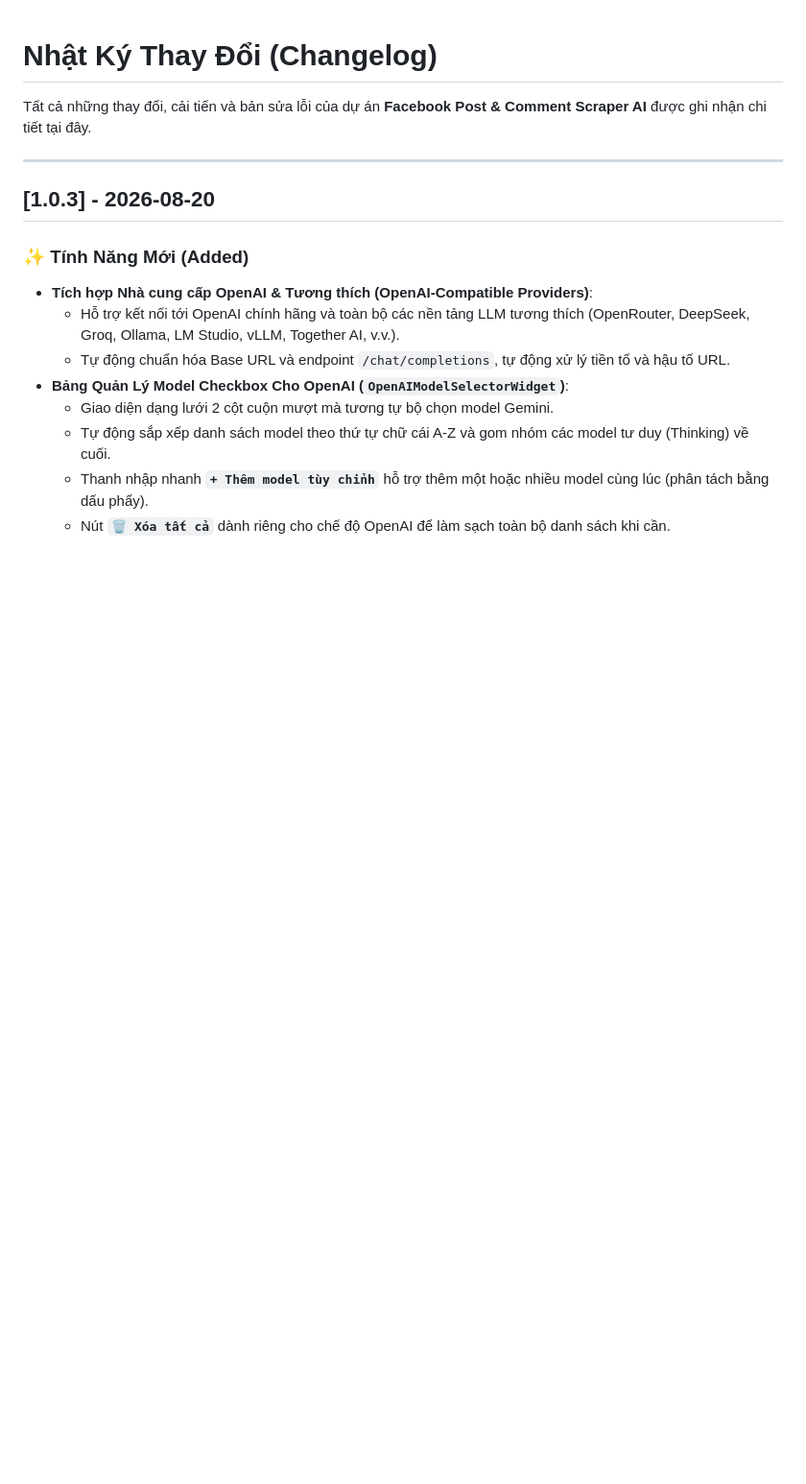
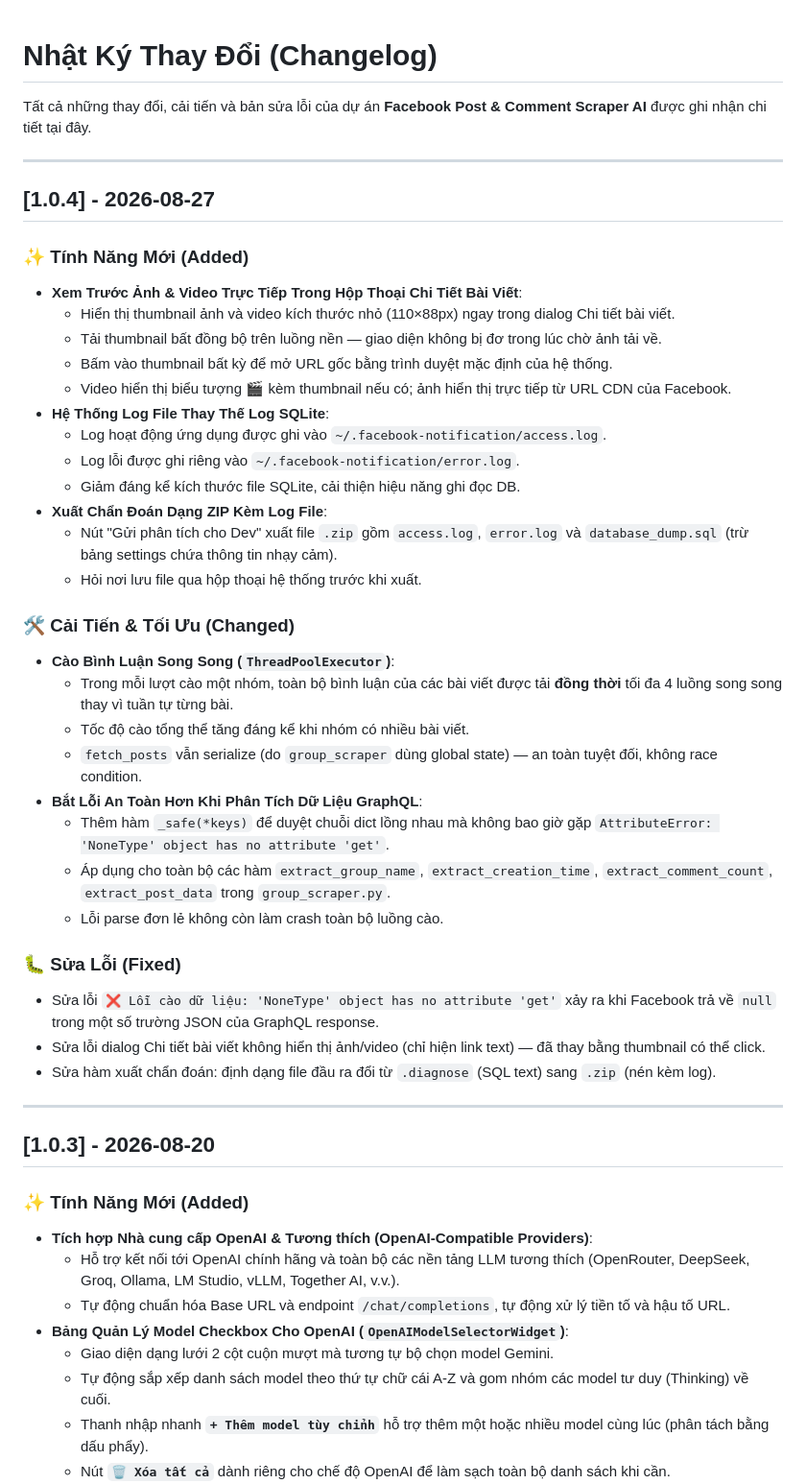
Before and after one commit to phuongdev89/facebook_group_post_scraper, a Markdown page: CHANGELOG.md, the part around the change. Shown at 96% size. Rendered like a GitHub page; blank space fills up the shorter version.

Commit message:
feat: integrate media rendering in post detail dialog and optimize scraper
- Add photo and video thumbnail support with click-to-open functionality in `PostDetailDialog`.
- Implement threaded, parallelized media fetching with `_ImageLoader` for performance.
- Refactor `ScraperThread` to parallelize comment fetching using `ThreadPoolExecutor`.
- Introduce `_safe` helper for robust nested dictionary access across modules.
- Replace DB-based logging with new file-based logger (`add_log`).
- Simplify group scraper to use `_safe` utility for cleaner and safer code.

```diff
--- a/CHANGELOG.md
+++ b/CHANGELOG.md
@@ -1,6 +1,39 @@
 # Nhật Ký Thay Đổi (Changelog)
 
 Tất cả những thay đổi, cải tiến và bản sửa lỗi của dự án **Facebook Post & Comment Scraper AI** được ghi nhận chi tiết tại đây.
+
+---
+
+## [1.0.4] - 2026-08-27
+
+### ✨ Tính Năng Mới (Added)
+- **Xem Trước Ảnh & Video Trực Tiếp Trong Hộp Thoại Chi Tiết Bài Viết**:
+  - Hiển thị thumbnail ảnh và video kích thước nhỏ (110×88px) ngay trong dialog Chi tiết bài viết.
+  - Tải thumbnail bất đồng bộ trên luồng nền — giao diện không bị đơ trong lúc chờ ảnh tải về.
+  - Bấm vào thumbnail bất kỳ để mở URL gốc bằng trình duyệt mặc định của hệ thống.
+  - Video hiển thị biểu tượng 🎬 kèm thumbnail nếu có; ảnh hiển thị trực tiếp từ URL CDN của Facebook.
+- **Hệ Thống Log File Thay Thế Log SQLite**:
+  - Log hoạt động ứng dụng được ghi vào `~/.facebook-notification/access.log`.
+  - Log lỗi được ghi riêng vào `~/.facebook-notification/error.log`.
+  - Giảm đáng kể kích thước file SQLite, cải thiện hiệu năng ghi đọc DB.
+- **Xuất Chẩn Đoán Dạng ZIP Kèm Log File**:
+  - Nút "Gửi phân tích cho Dev" xuất file `.zip` gồm `access.log`, `error.log` và `database_dump.sql` (trừ bảng settings chứa thông tin nhạy cảm).
+  - Hỏi nơi lưu file qua hộp thoại hệ thống trước khi xuất.
+
+### 🛠 Cải Tiến & Tối Ưu (Changed)
+- **Cào Bình Luận Song Song (`ThreadPoolExecutor`)**:
+  - Trong mỗi lượt cào một nhóm, toàn bộ bình luận của các bài viết được tải **đồng thời** tối đa 4 luồng song song thay vì tuần tự từng bài.
+  - Tốc độ cào tổng thể tăng đáng kể khi nhóm có nhiều bài viết.
+  - `fetch_posts` vẫn serialize (do `group_scraper` dùng global state) — an toàn tuyệt đối, không race condition.
+- **Bắt Lỗi An Toàn Hơn Khi Phân Tích Dữ Liệu GraphQL**:
+  - Thêm hàm `_safe(*keys)` để duyệt chuỗi dict lồng nhau mà không bao giờ gặp `AttributeError: 'NoneType' object has no attribute 'get'`.
+  - Áp dụng cho toàn bộ các hàm `extract_group_name`, `extract_creation_time`, `extract_comment_count`, `extract_post_data` trong `group_scraper.py`.
+  - Lỗi parse đơn lẻ không còn làm crash toàn bộ luồng cào.
+
+### 🐛 Sửa Lỗi (Fixed)
+- Sửa lỗi `❌ Lỗi cào dữ liệu: 'NoneType' object has no attribute 'get'` xảy ra khi Facebook trả về `null` trong một số trường JSON của GraphQL response.
+- Sửa lỗi dialog Chi tiết bài viết không hiển thị ảnh/video (chỉ hiện link text) — đã thay bằng thumbnail có thể click.
+- Sửa hàm xuất chẩn đoán: định dạng file đầu ra đổi từ `.diagnose` (SQL text) sang `.zip` (nén kèm log).
 
 ---
 
```
Also changed, not shown: README.md (+4 -2 lines).
